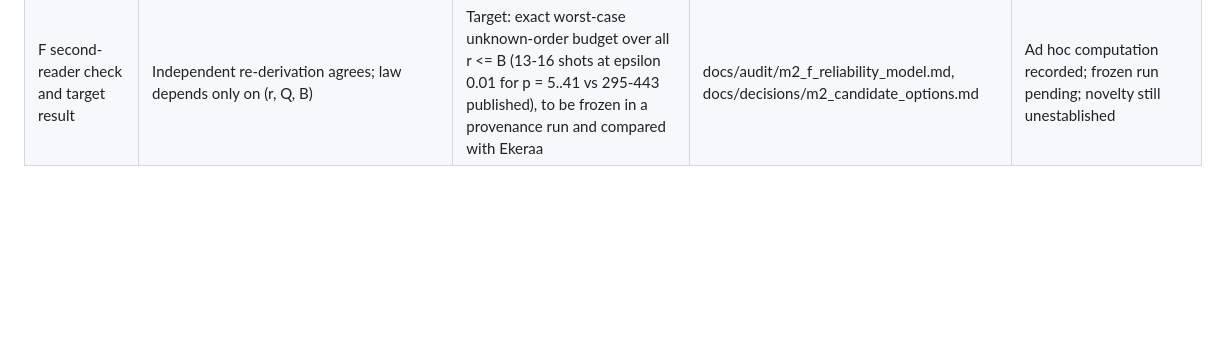
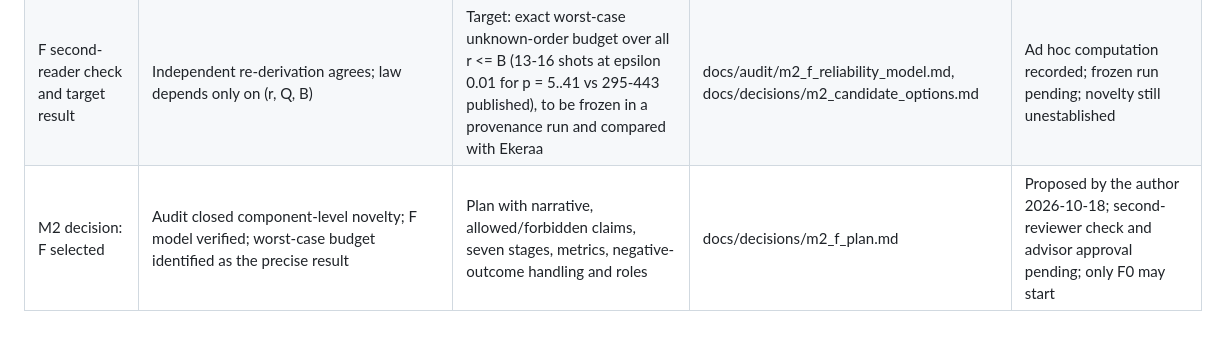
Before and after one commit to amontejocys/ec-point-order-finding, a Markdown page: docs/revision_log.md, the part around the change. GitHub-like rendering; blank space fills up the shorter version.

```diff
--- a/docs/revision_log.md
+++ b/docs/revision_log.md
@@ -26,3 +26,4 @@
 | M2 alternative F: exact reliability | Pilot gives sampled exact-order rates; the finite bound is loose (p=29: exact per-shot acceptance 0.798 vs 0.0104) | Exact per-shot and T-shot probabilities by gcd Markov chain across p, r, m, T, with admission outcomes; cite Shor/Ekeraa as antecedents | docs/decisions/m2_candidate_options.md | Proposed by the author 2026-10-18; advisor decision pending; no run started |
 | F model and five qualifications | Author authorized evaluation; Markov recurrence agrees with exact rational enumeration, divisor inversion and small production-policy replay | Offline model, frozen seven-row pilot, admission false-pass bound, literature assessment and numerical limitations | experiments/reference/gcd_recovery_law.py, docs/audit/m2_f_reliability_model.md, results/m2-f-model/ | Model evaluated; no Monte Carlo; no interval roundoff certificate or new circuit run; novelty unestablished and R8 open |
 | F second-reader check and target result | Independent re-derivation agrees; law depends only on (r, Q, B) | Target: exact worst-case unknown-order budget over all r <= B (13-16 shots at epsilon 0.01 for p = 5..41 vs 295-443 published), to be frozen in a provenance run and compared with Ekeraa | docs/audit/m2_f_reliability_model.md, docs/decisions/m2_candidate_options.md | Ad hoc computation recorded; frozen run pending; novelty still unestablished |
+| M2 decision: F selected | Audit closed component-level novelty; F model verified; worst-case budget identified as the precise result | Plan with narrative, allowed/forbidden claims, seven stages, metrics, negative-outcome handling and roles | docs/decisions/m2_f_plan.md | Proposed by the author 2026-10-18; second-reviewer check and advisor approval pending; only F0 may start |
```
Also changed, not shown: docs/decisions/m2_candidate_options.md (+6 -0 lines), docs/decisions/m2_f_plan.md (added, +128 -0 lines).
